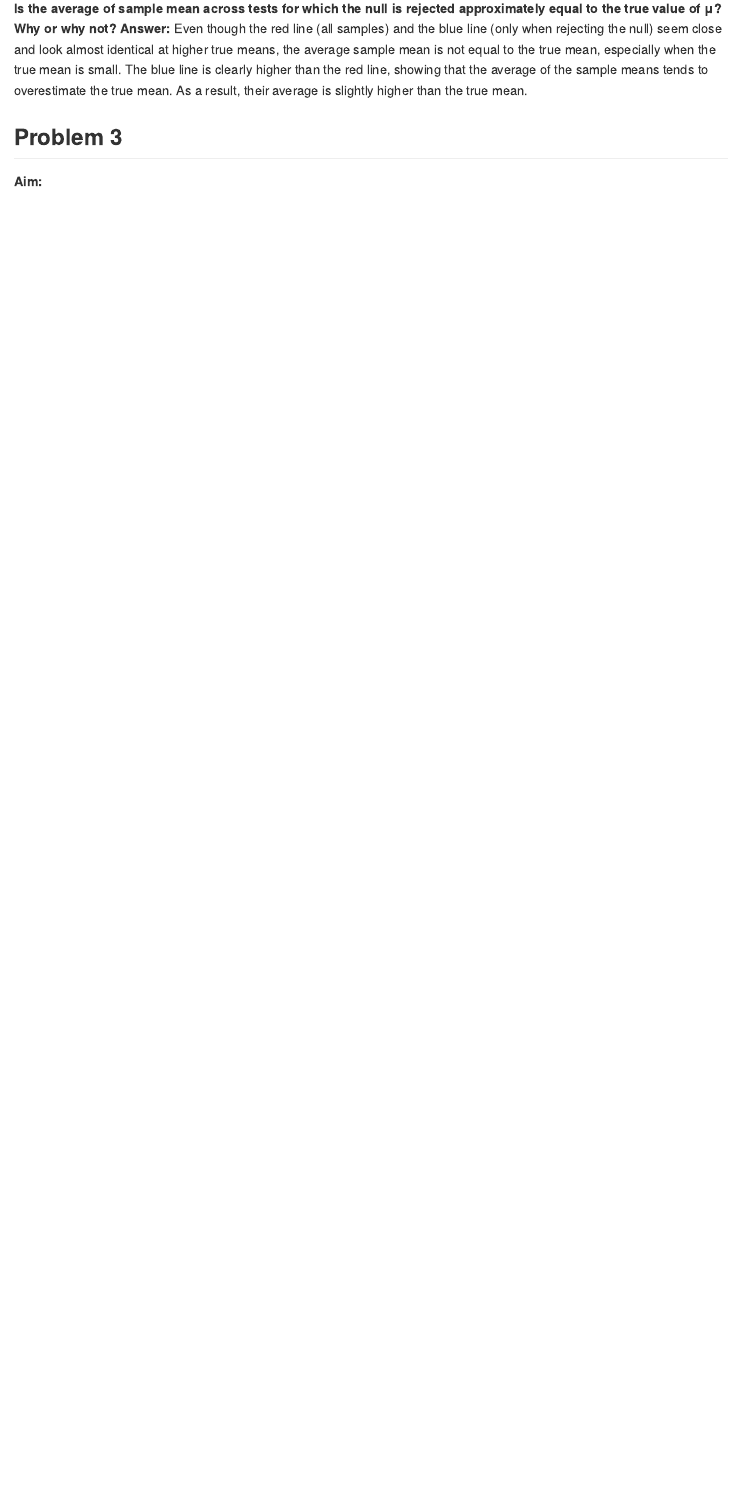
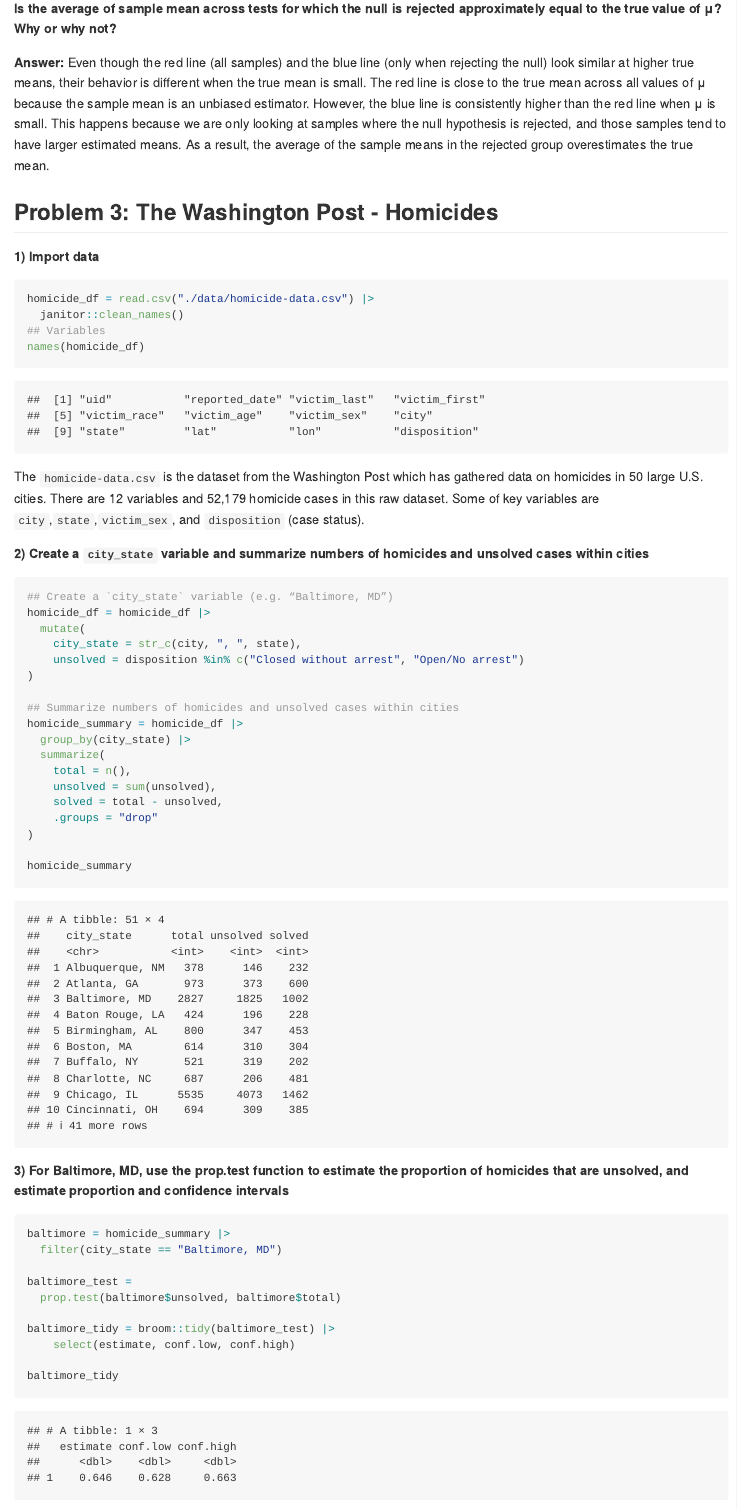
Before and after one commit to NichchaSubdee/p8105_hw5_ns3923, an R Markdown document (p8105_hw5_ns3923.Rmd): the page in a window 1100 px wide, from 4900 px down. The pictures show the output file p8105_hw5_ns3923.md that the author committed with the source, drawn offline in the style of GitHub.

Commit message:
Complete Problem 3

````diff
--- a/p8105_hw5_ns3923.Rmd
+++ b/p8105_hw5_ns3923.Rmd
@@ -140,8 +140,53 @@
 ```
 
 **Is the average of sample mean across tests for which the null is rejected approximately equal to the true value of μ? Why or why not?**
-**Answer:** Even though the red line (all samples) and the blue line (only when rejecting the null) seem close and look almost identical at higher true means, the average sample mean is not equal to the true mean, especially when the true mean is small. The blue line is clearly higher than the red line, showing that the average of the sample means tends to overestimate the true mean. As a result, their average is slightly higher than the true mean.
 
-## Problem 3
+**Answer:** Even though the red line (all samples) and the blue line (only when rejecting the null) look similar at higher true means, their behavior is different when the true mean is small. The red line is close to the true mean across all values of μ because the sample mean is an unbiased estimator. However, the blue line is consistently higher than the red line when μ is small. This happens because we are only looking at samples where the null hypothesis is rejected, and those samples tend to have larger estimated means. As a result, the average of the sample means in the rejected group overestimates the true mean.
 
-**Aim:**
+## Problem 3: The Washington Post - Homicides
+
+**1) Import data**
+```{r P3_import, warning = FALSE}
+homicide_df = read.csv("./data/homicide-data.csv") |>
+  janitor::clean_names()
+## Variables
+names(homicide_df)
+```
+
+The `homicide-data.csv` is the dataset from the Washington Post which has gathered data on homicides in 50 large U.S. cities. There are `r ncol(homicide_df)` variables and `r format(nrow(homicide_df), big.mark = ",")` homicide cases in this raw dataset. Some of key variables are `city`,`state`,`victim_sex`, and `disposition` (case status).
+
+**2) Create a `city_state` variable and summarize numbers of homicides and unsolved cases within cities**
+```{r P3_summarizecases}
+## Create a `city_state` variable (e.g. “Baltimore, MD”)
+homicide_df = homicide_df |>
+  mutate(
+    city_state = str_c(city, ", ", state),
+    unsolved = disposition %in% c("Closed without arrest", "Open/No arrest")
+)
+
+## Summarize numbers of homicides and unsolved cases within cities
+homicide_summary = homicide_df |>
+  group_by(city_state) |>
+  summarize(
+    total = n(),
+    unsolved = sum(unsolved),
+    solved = total - unsolved,
+    .groups = "drop"
+)
+
+homicide_summary
+```
+
+**3) For Baltimore, MD, use the prop.test function to estimate the proportion of homicides that are unsolved, and estimate proportion and confidence intervals**
+
+```{r P3_Baltimore, warning = FALSE}
+baltimore = homicide_summary |>
+  filter(city_state == "Baltimore, MD")
+
+baltimore_test =
+  prop.test(baltimore$unsolved, baltimore$total)
+
+baltimore_tidy = broom::tidy(baltimore_test) |>
+    select(estimate, conf.low, conf.high)
+
+baltimore_tidy
````
Also changed, not shown: p8105_hw5_ns3923.md, p8105_hw5_ns3923_files/figure-gfm/P2_4-1.png (added), p8105_hw5_ns3923_files/figure-gfm/P3_plot-1.png (added), p8105_hw5_ns3923.Rmd (48 more changed lines), 1 other file.
